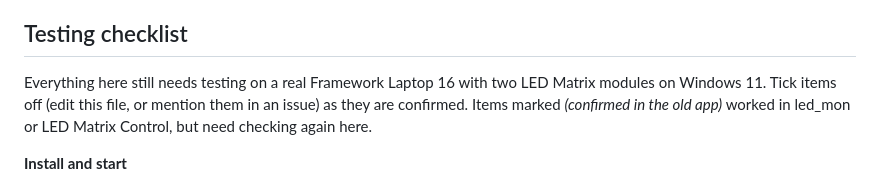
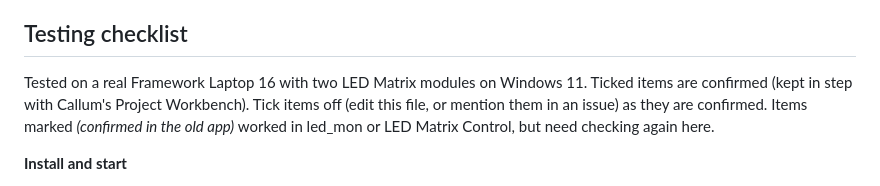
Before and after one commit to kingof9x/white-rabbit-framework-matrix, a Markdown page: README.md, the part around the change. Drawn GitHub-style.

Commit message:
README: tick the checklist items Callum confirmed in the Project Workbench
Co-Authored-By: Claude Opus 5.5 <noreply@anthropic.com>
Claude-Session: https://claude.ai/code/session_01RrKeqg7ef2h3EcxUmUBuCL

```diff
--- a/README.md
+++ b/README.md
@@ -139,8 +139,8 @@ Something not working? Right-click the tray icon > *Open log*, or run
 
 ## Testing checklist
 
-Everything here still needs testing on a real Framework Laptop 16 with two LED
-Matrix modules on Windows 11. Tick items off (edit this file, or mention them
+Tested on a real Framework Laptop 16 with two LED Matrix modules on Windows 11.
+Ticked items are confirmed (kept in step with Callum's Project Workbench). Tick items off (edit this file, or mention them
 in an issue) as they are confirmed. Items marked *(confirmed in the old app)*
 worked in led_mon or LED Matrix Control, but need checking again here.
 
```
